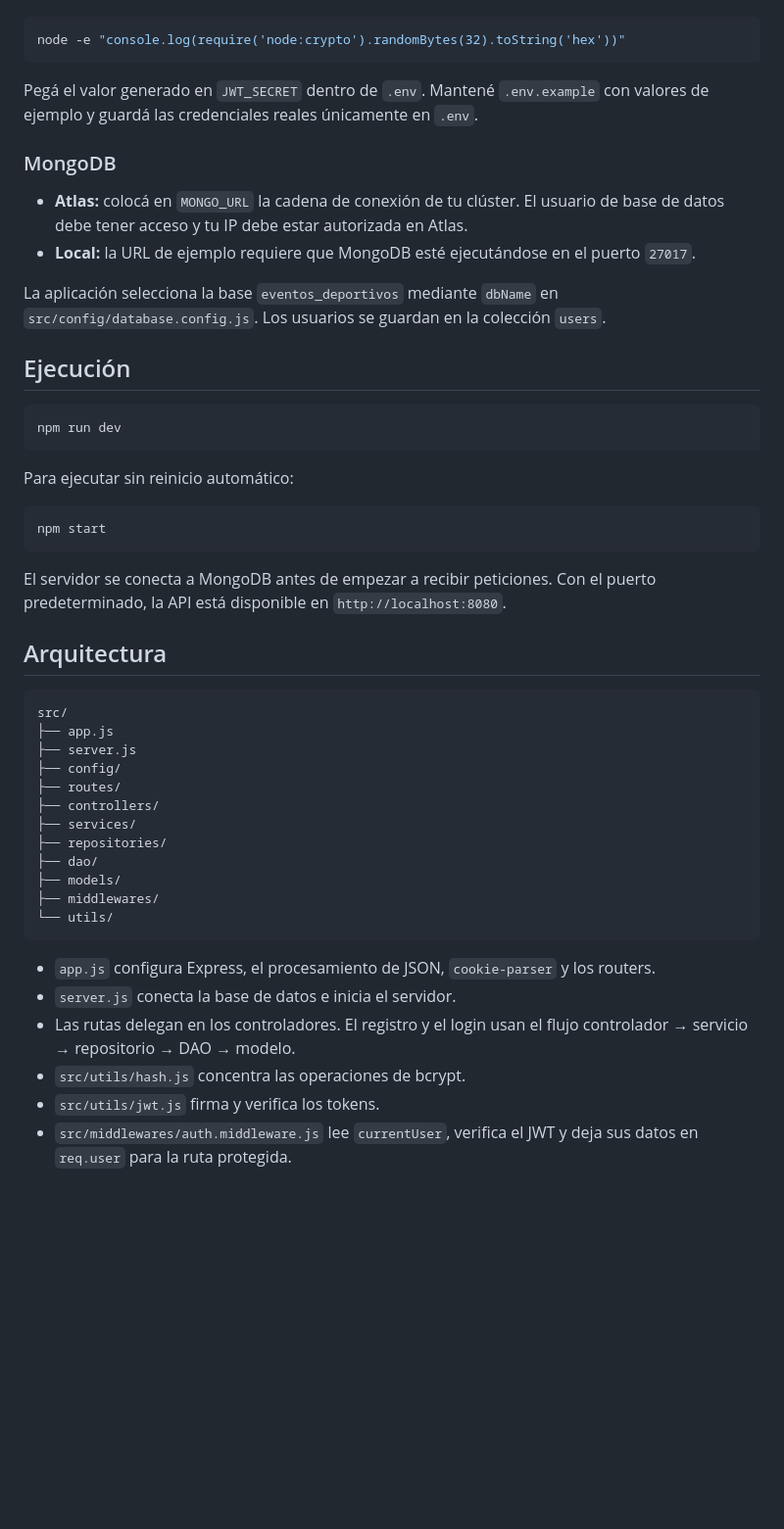
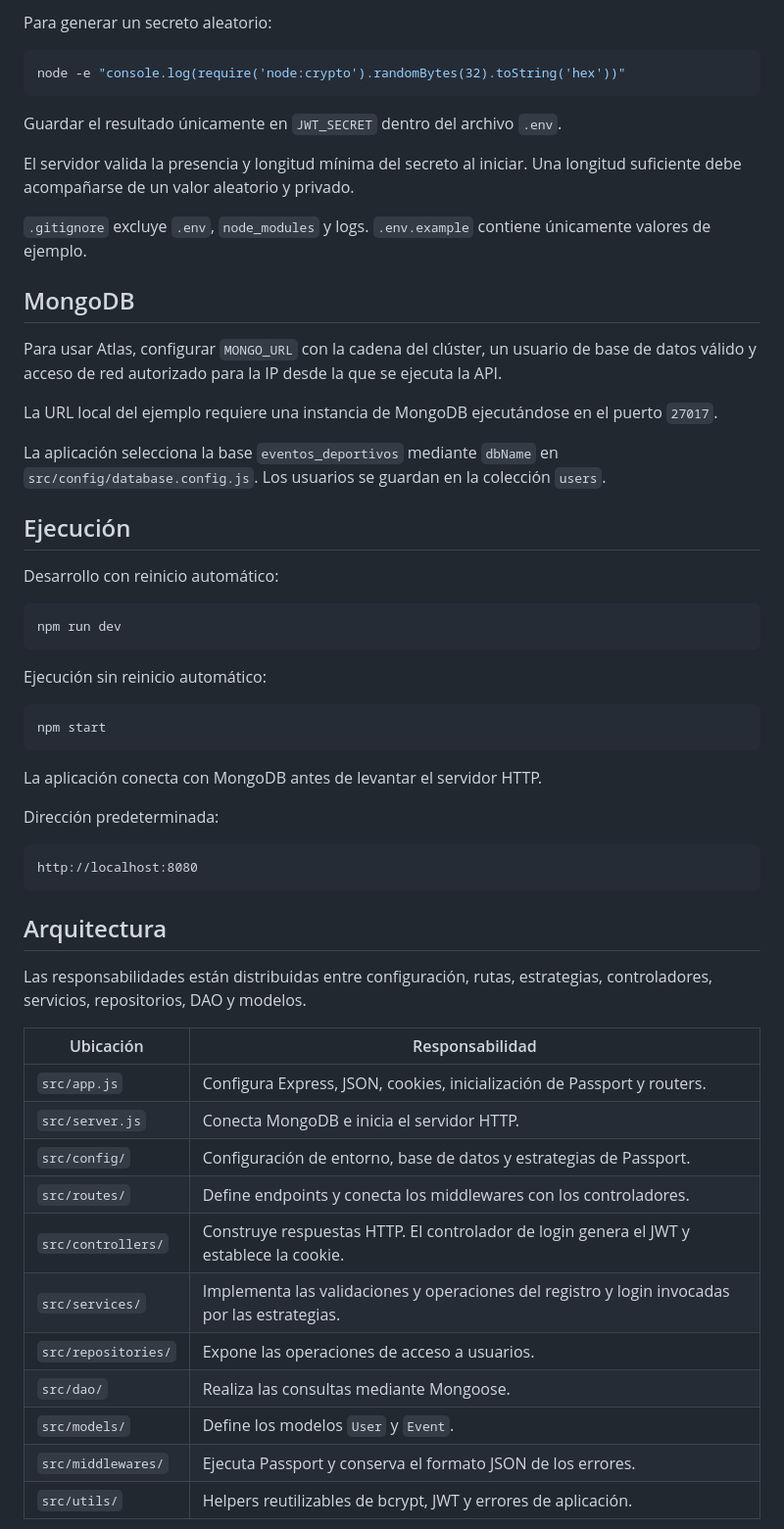
Before and after one commit to dabouzajm-lang/eventos-deportivos-api, a Markdown page: README.md, the part around one of its changes. Shown at 98% size. Drawn GitHub-style; blank space fills up the shorter version.

````diff
--- a/README.md
+++ b/README.md
@@ -52,52 +76,60 @@ Para generar un secreto local:
+Para generar un secreto aleatorio:
 
 ```bash
 node -e "console.log(require('node:crypto').randomBytes(32).toString('hex'))"
 ```
 
-Pegá el valor generado en `JWT_SECRET` dentro de `.env`. Mantené `.env.example` con valores de ejemplo y guardá las credenciales reales únicamente en `.env`.
+Guardar el resultado únicamente en `JWT_SECRET` dentro del archivo `.env`.
 
-### MongoDB
+El servidor valida la presencia y longitud mínima del secreto al iniciar. Una longitud suficiente debe acompañarse de un valor aleatorio y privado.
 
-- **Atlas:** colocá en `MONGO_URL` la cadena de conexión de tu clúster. El usuario de base de datos debe tener acceso y tu IP debe estar autorizada en Atlas.
-- **Local:** la URL de ejemplo requiere que MongoDB esté ejecutándose en el puerto `27017`.
+`.gitignore` excluye `.env`, `node_modules` y logs. `.env.example` contiene únicamente valores de ejemplo.
+
+## MongoDB
+
+Para usar Atlas, configurar `MONGO_URL` con la cadena del clúster, un usuario de base de datos válido y acceso de red autorizado para la IP desde la que se ejecuta la API.
+
+La URL local del ejemplo requiere una instancia de MongoDB ejecutándose en el puerto `27017`.
 
 La aplicación selecciona la base `eventos_deportivos` mediante `dbName` en `src/config/database.config.js`. Los usuarios se guardan en la colección `users`.
 
 ## Ejecución
 
+Desarrollo con reinicio automático:
+
 ```bash
 npm run dev
 ```
 
-Para ejecutar sin reinicio automático:
+Ejecución sin reinicio automático:
 
 ```bash
 npm start
 ```
 
-El servidor se conecta a MongoDB antes de empezar a recibir peticiones. Con el puerto predeterminado, la API está disponible en `http://localhost:8080`.
+La aplicación conecta con MongoDB antes de levantar el servidor HTTP.
+
+Dirección predeterminada:
+
+```text
+http://localhost:8080
+```
 
 ## Arquitectura
 
-```text
-src/
-├── app.js
-├── server.js
-├── config/
-├── routes/
-├── controllers/
-├── services/
-├── repositories/
-├── dao/
-├── models/
-├── middlewares/
-└── utils/
-```
+Las responsabilidades están distribuidas entre configuración, rutas, estrategias, controladores, servicios, repositorios, DAO y modelos.
 
-- `app.js` configura Express, el procesamiento de JSON, `cookie-parser` y los routers.
-- `server.js` conecta la base de datos e inicia el servidor.
-- Las rutas delegan en los controladores. El registro y el login usan el flujo controlador → servicio → repositorio → DAO → modelo.
-- `src/utils/hash.js` concentra las operaciones de bcrypt.
-- `src/utils/jwt.js` firma y verifica los tokens.
-- `src/middlewares/auth.middleware.js` lee `currentUser`, verifica el JWT y deja sus datos en `req.user` para la ruta protegida.
+| Ubicación | Responsabilidad |
+| --- | --- |
+| `src/app.js` | Configura Express, JSON, cookies, inicialización de Passport y routers. |
+| `src/server.js` | Conecta MongoDB e inicia el servidor HTTP. |
+| `src/config/` | Configuración de entorno, base de datos y estrategias de Passport. |
+| `src/routes/` | Define endpoints y conecta los middlewares con los controladores. |
+| `src/controllers/` | Construye respuestas HTTP. El controlador de login genera el JWT y establece la cookie. |
+| `src/services/` | Implementa las validaciones y operaciones del registro y login invocadas por las estrategias. |
+| `src/repositories/` | Expone las operaciones de acceso a usuarios. |
+| `src/dao/` | Realiza las consultas mediante Mongoose. |
+| `src/models/` | Define los modelos `User` y `Event`. |
+| `src/middlewares/` | Ejecuta Passport y conserva el formato JSON de los errores. |
+| `src/utils/` | Helpers reutilizables de bcrypt, JWT y errores de aplicación. |
 
````
Also changed, not shown: other parts of README.md (+265 -94 lines), img/EvidenciaPassportCurrentActivo.jpg (added), img/EvidenciaPassportCurrentCerrado.jpg (added), img/EvidenciaPassportLogin.jpg (added), img/EvidenciaPassportLogout.jpg (added), img/EvidenciaPassportRegistro.jpg (added), 9 other files.
